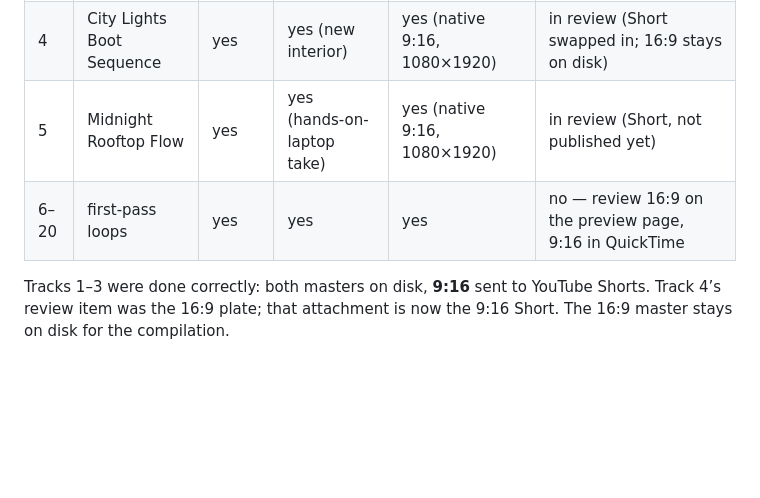
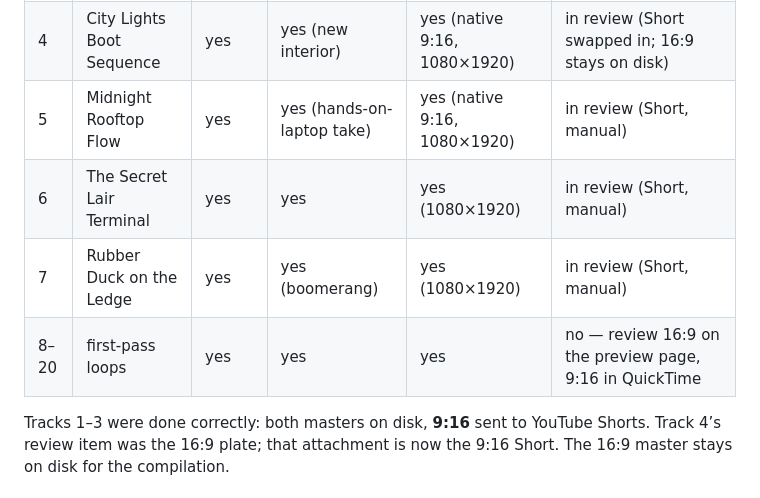
Before and after one commit to workingdevshero/lofi, a Markdown page: PRODUCTION.md, the part around the change. GitHub-like rendering; blank space fills up the shorter version.

Commit message:
Tracks 6 and 7 Shorts are in Automate It review.
Manual publish, same as tracks 4 and 5.

```diff
--- a/PRODUCTION.md
+++ b/PRODUCTION.md
@@ -75,8 +75,10 @@ open -a "QuickTime Player" videos/loops/NN-slug-loop-9x16.mp4
 | 2 | Coffee Before the Commit | yes | yes | yes | [Y6q9N-kHysE](https://www.youtube.com/watch?v=Y6q9N-kHysE) |
 | 3 | Golden Hour Refactor | yes | yes | yes | [Gk7r2Md_QmE](https://www.youtube.com/watch?v=Gk7r2Md_QmE) |
 | 4 | City Lights Boot Sequence | yes | yes (new interior) | yes (native 9:16, 1080×1920) | in review (Short swapped in; 16:9 stays on disk) |
-| 5 | Midnight Rooftop Flow | yes | yes (hands-on-laptop take) | yes (native 9:16, 1080×1920) | in review (Short, not published yet) |
-| 6–20 | first-pass loops | yes | yes | yes | no — review 16:9 on the preview page, 9:16 in QuickTime |
+| 5 | Midnight Rooftop Flow | yes | yes (hands-on-laptop take) | yes (native 9:16, 1080×1920) | in review (Short, manual) |
+| 6 | The Secret Lair Terminal | yes | yes | yes (1080×1920) | in review (Short, manual) |
+| 7 | Rubber Duck on the Ledge | yes | yes (boomerang) | yes (1080×1920) | in review (Short, manual) |
+| 8–20 | first-pass loops | yes | yes | yes | no — review 16:9 on the preview page, 9:16 in QuickTime |
 
 Tracks 1–3 were done correctly: both masters on disk, **9:16** sent to YouTube Shorts. Track 4’s review item was the 16:9 plate; that attachment is now the 9:16 Short. The 16:9 master stays on disk for the compilation.
 
```
